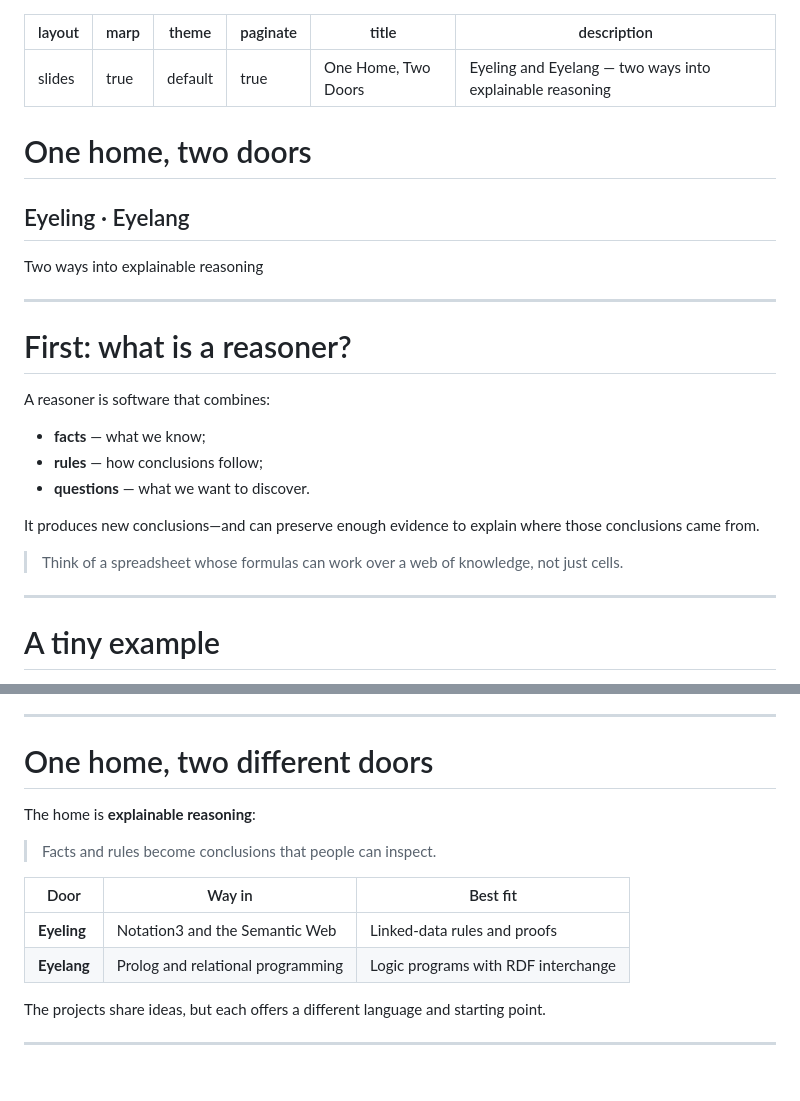
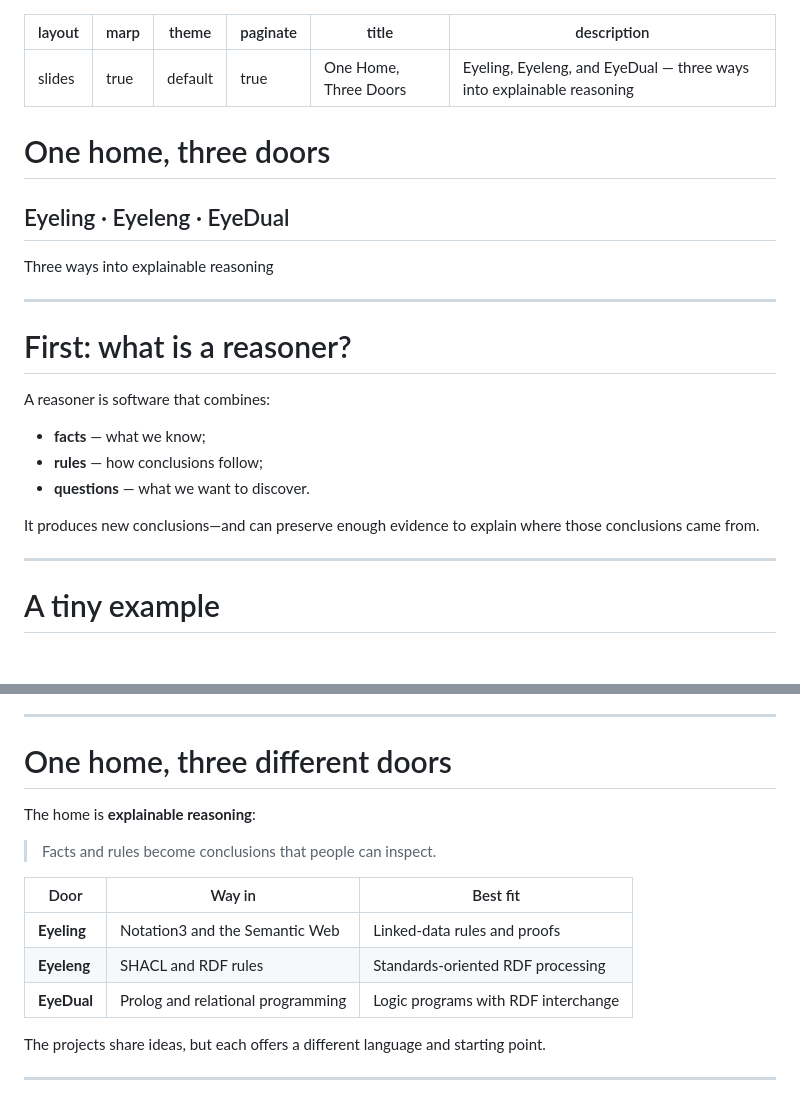
Before and after one commit to eyereasoner/eyereasoner.github.io, a Markdown page: reasoners-six-months.md, 2 parts joined by grey strips. Drawn GitHub-style; blank space fills up the shorter version.

```diff
--- a/reasoners-six-months.md
+++ b/reasoners-six-months.md
@@ -3,15 +3,15 @@ layout: slides
 marp: true
 theme: default
 paginate: true
-title: One Home, Two Doors
-description: Eyeling and Eyelang — two ways into explainable reasoning
+title: One Home, Three Doors
+description: Eyeling, Eyeleng, and EyeDual — three ways into explainable reasoning
 ---
 
-# One home, two doors
+# One home, three doors
 
-## Eyeling · Eyelang
+## Eyeling · Eyeleng · EyeDual
 
-Two ways into explainable reasoning
+Three ways into explainable reasoning
 
 ---
 
@@ -24,8 +24,6 @@ A reasoner is software that combines:
 - **questions** — what we want to discover.
 
 It produces new conclusions—and can preserve enough evidence to explain where those conclusions came from.
-
-> Think of a spreadsheet whose formulas can work over a web of knowledge, not just cells.
 
 ---
 
@@ -47,7 +45,7 @@ The same pattern can be applied to:
 
 ---
 
-# One home, two different doors
+# One home, three different doors
 
 The home is **explainable reasoning**:
 
@@ -56,7 +54,8 @@ The home is **explainable reasoning**:
 | Door | Way in | Best fit |
 |---|---|---|
 | **Eyeling** | Notation3 and the Semantic Web | Linked-data rules and proofs |
-| **Eyelang** | Prolog and relational programming | Logic programs with RDF interchange |
+| **Eyeleng** | SHACL and RDF rules | Standards-oriented RDF processing |
+| **EyeDual** | Prolog and relational programming | Logic programs with RDF interchange |
 
 The projects share ideas, but each offers a different language and starting point.
 
```
Also changed, not shown: other parts of reasoners-six-months.md (+34 -6 lines).
